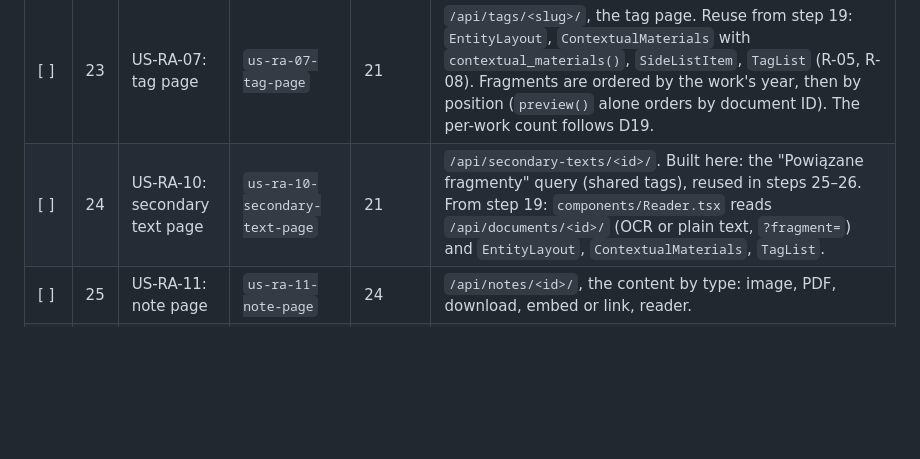
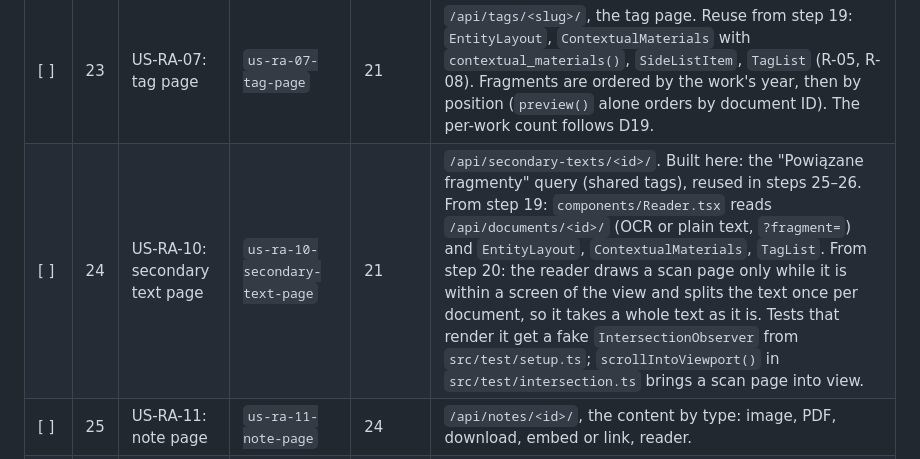
Before and after one commit to natancamenzind/archivum-buczkovianum, a Markdown page: docs/plan.md, the part around one of its changes. GitHub-like rendering; blank space fills up the shorter version.

Commit message:
US-RA-09: tick step 20, note for step 24
Co-authored-by: Cursor <cursoragent@cursor.com>

```diff
--- a/docs/plan.md
+++ b/docs/plan.md
@@ -244,7 +244,7 @@ These steps do not depend on each other, but they edit the same files. Run them
 | [ ] | 21 | US-RA-04: work page | `us-ra-04-work-page` | 19 | `/api/works/<slug>/`. Built here: the fragment card (R-10) with page thumbnail, the note card. From step 19, reuse: `components/EntityLayout.tsx` (R-05), `ContextualMaterials.tsx` (R-08, D5; US-RA-08 AC5 needed it first) fed by `contextual_materials()` and `ContextualMaterialsSerializer` in `backend/api/`, `SideListItem.tsx` for the editions, `TagList.tsx`, `ArrowLink.tsx` and `previewCount()` / `fragmentLabel()` in `copy/pl.ts`, `WorkSummarySerializer`, `TagChipSerializer`. The fragment preview's "all" link goes to `/typescripts/<main id>?fragments=all` (D20, R-09). A fragment links to `/typescripts/<id>?fragment=<id>`. |
 | [ ] | 22 | US-RA-05: relation tags | `us-ra-05-relation-tags` | 21 | Work link tags in the work page's tag column. |
 | [ ] | 23 | US-RA-07: tag page | `us-ra-07-tag-page` | 21 | `/api/tags/<slug>/`, the tag page. Reuse from step 19: `EntityLayout`, `ContextualMaterials` with `contextual_materials()`, `SideListItem`, `TagList` (R-05, R-08). Fragments are ordered by the work's year, then by position (`preview()` alone orders by document ID). The per-work count follows D19. |
-| [ ] | 24 | US-RA-10: secondary text page | `us-ra-10-secondary-text-page` | 21 | `/api/secondary-texts/<id>/`. Built here: the "Powiązane fragmenty" query (shared tags), reused in steps 25–26. From step 19: `components/Reader.tsx` reads `/api/documents/<id>/` (OCR or plain text, `?fragment=`) and `EntityLayout`, `ContextualMaterials`, `TagList`. |
+| [ ] | 24 | US-RA-10: secondary text page | `us-ra-10-secondary-text-page` | 21 | `/api/secondary-texts/<id>/`. Built here: the "Powiązane fragmenty" query (shared tags), reused in steps 25–26. From step 19: `components/Reader.tsx` reads `/api/documents/<id>/` (OCR or plain text, `?fragment=`) and `EntityLayout`, `ContextualMaterials`, `TagList`. From step 20: the reader draws a scan page only while it is within a screen of the view and splits the text once per document, so it takes a whole text as it is. Tests that render it get a fake `IntersectionObserver` from `src/test/setup.ts`; `scrollIntoViewport()` in `src/test/intersection.ts` brings a scan page into view. |
 | [ ] | 25 | US-RA-11: note page | `us-ra-11-note-page` | 24 | `/api/notes/<id>/`, the content by type: image, PDF, download, embed or link, reader. |
 | [ ] | 26 | US-RA-12: contextual material page | `us-ra-12-material-page` | 25 | `/api/materials/<id>/`. |
 | [ ] | 27 | US-RA-06: drill-down from a work | `us-ra-06-drill-down` | 22, 23, 26 | A test that every item on the work page links to an existing page; fix any that don't. |
```
Also changed, not shown: other parts of docs/plan.md (+1 -1 lines).
